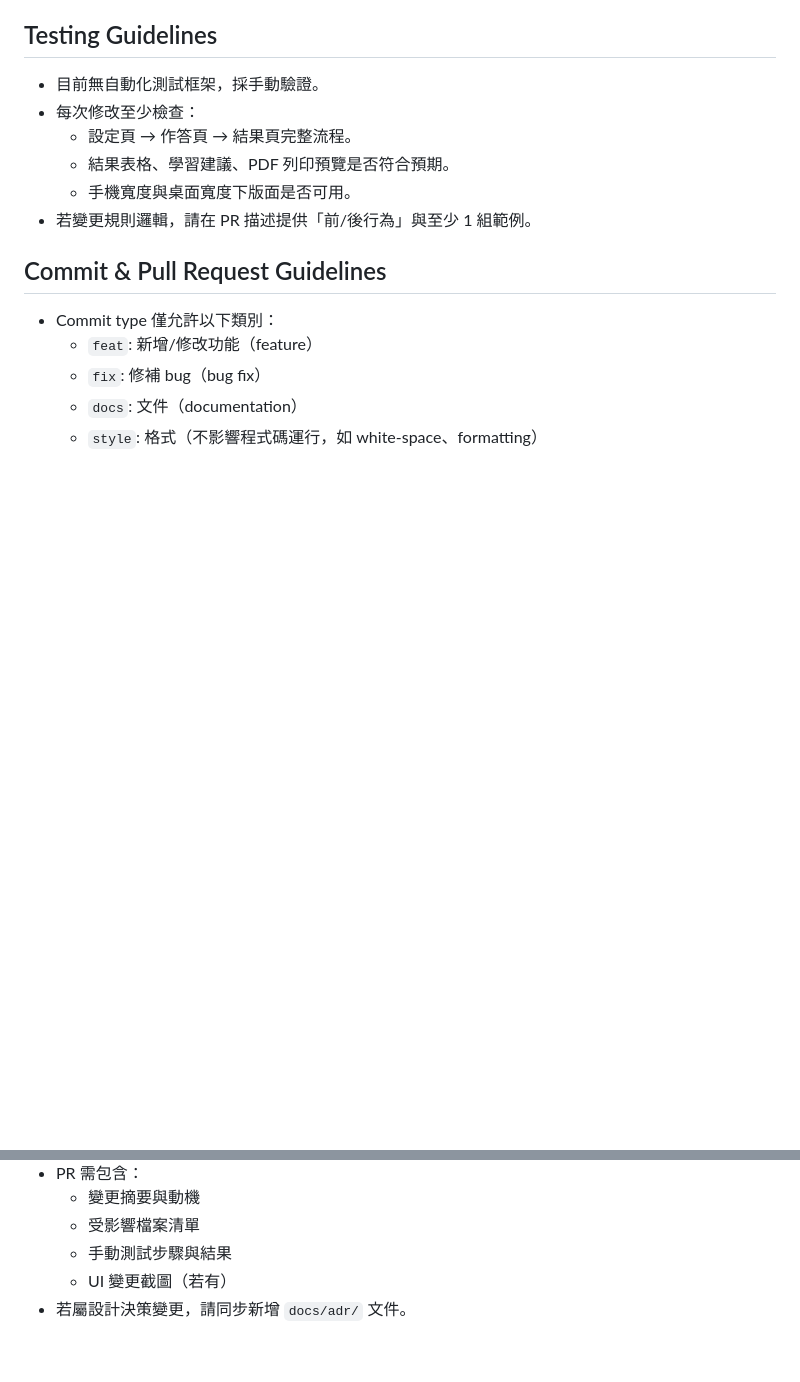
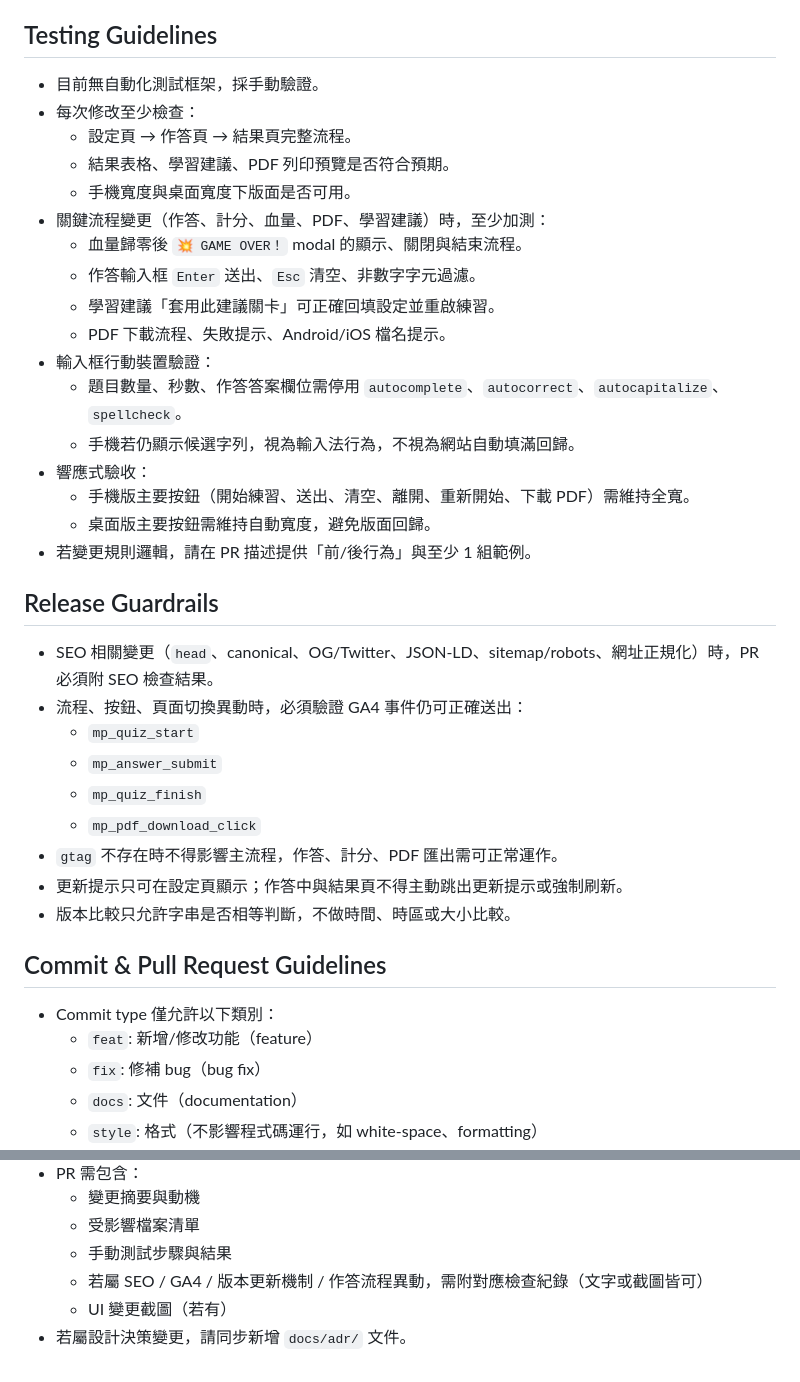
Before and after one commit to SamChuang0305/vibe-lab, a Markdown page: math-practice/AGENTS.md, 2 parts joined by grey strips. Rendered like a GitHub page; blank space fills up the shorter version.

Commit message:
docs: 補強 AGENTS 守門條款與測試規範

```diff
--- a/math-practice/AGENTS.md
+++ b/math-practice/AGENTS.md
@@ -43,7 +43,29 @@
   - 設定頁 → 作答頁 → 結果頁完整流程。
   - 結果表格、學習建議、PDF 列印預覽是否符合預期。
   - 手機寬度與桌面寬度下版面是否可用。
+- 關鍵流程變更（作答、計分、血量、PDF、學習建議）時，至少加測：
+  - 血量歸零後 `💥 GAME OVER！` modal 的顯示、關閉與結束流程。
+  - 作答輸入框 `Enter` 送出、`Esc` 清空、非數字字元過濾。
+  - 學習建議「套用此建議關卡」可正確回填設定並重啟練習。
+  - PDF 下載流程、失敗提示、Android/iOS 檔名提示。
+- 輸入框行動裝置驗證：
+  - 題目數量、秒數、作答答案欄位需停用 `autocomplete`、`autocorrect`、`autocapitalize`、`spellcheck`。
+  - 手機若仍顯示候選字列，視為輸入法行為，不視為網站自動填滿回歸。
+- 響應式驗收：
+  - 手機版主要按鈕（開始練習、送出、清空、離開、重新開始、下載 PDF）需維持全寬。
+  - 桌面版主要按鈕需維持自動寬度，避免版面回歸。
 - 若變更規則邏輯，請在 PR 描述提供「前/後行為」與至少 1 組範例。
+
+## Release Guardrails
+- SEO 相關變更（`head`、canonical、OG/Twitter、JSON-LD、sitemap/robots、網址正規化）時，PR 必須附 SEO 檢查結果。
+- 流程、按鈕、頁面切換異動時，必須驗證 GA4 事件仍可正確送出：
+  - `mp_quiz_start`
+  - `mp_answer_submit`
+  - `mp_quiz_finish`
+  - `mp_pdf_download_click`
+- `gtag` 不存在時不得影響主流程，作答、計分、PDF 匯出需可正常運作。
+- 更新提示只可在設定頁顯示；作答中與結果頁不得主動跳出更新提示或強制刷新。
+- 版本比較只允許字串是否相等判斷，不做時間、時區或大小比較。
 
 ## Commit & Pull Request Guidelines
 - Commit type 僅允許以下類別：
@@ -69,5 +91,6 @@
   - 變更摘要與動機
   - 受影響檔案清單
   - 手動測試步驟與結果
+  - 若屬 SEO / GA4 / 版本更新機制 / 作答流程異動，需附對應檢查紀錄（文字或截圖皆可）
   - UI 變更截圖（若有）
 - 若屬設計決策變更，請同步新增 `docs/adr/` 文件。
```
